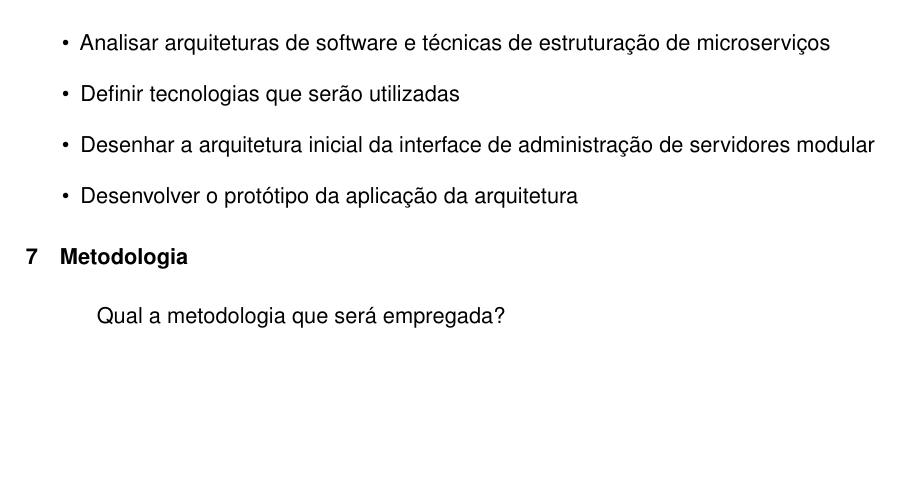
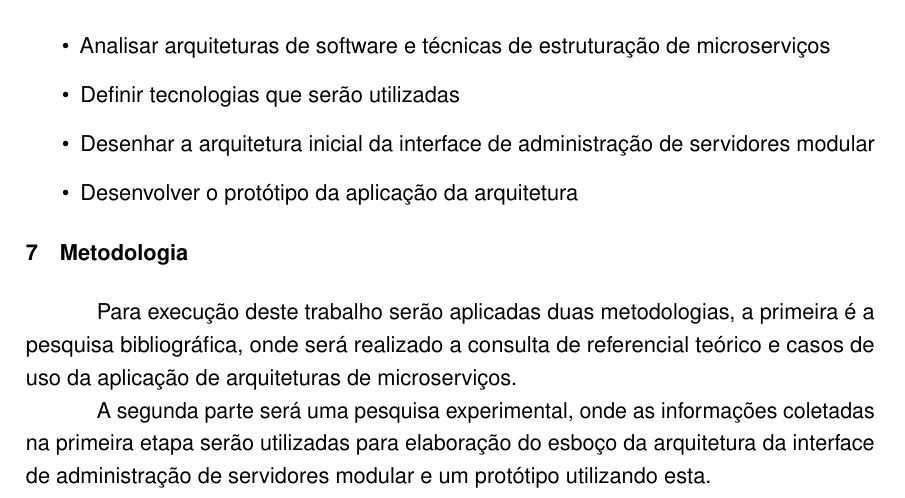
Before and after one commit to rudineirk/pre_projeto_tcc, a LaTeX thesis (pre_projeto.tex, which reads pre_projeto/metodologia.tex): part of page 2 of 5, cut so that both start at the same text, the shorter picture padded with empty space. Compiled offline with pdfLaTeX.

Commit message:
Add methodology

```diff
--- a/pre_projeto/metodologia.tex
+++ b/pre_projeto/metodologia.tex
@@ -1,3 +1,10 @@
 \section{Metodologia}
 
-  Qual a metodologia que será empregada?
+  Para execução deste trabalho serão aplicadas duas metodologias, a primeira
+  é a pesquisa bibliográfica, onde será realizado a consulta de referencial
+  teórico e casos de uso da aplicação de arquiteturas de microserviços.
+
+  A segunda parte será uma pesquisa experimental, onde as informações coletadas
+  na primeira etapa serão utilizadas para elaboração do esboço da arquitetura
+  da interface de administração de servidores modular e um protótipo utilizando
+  esta.
```
